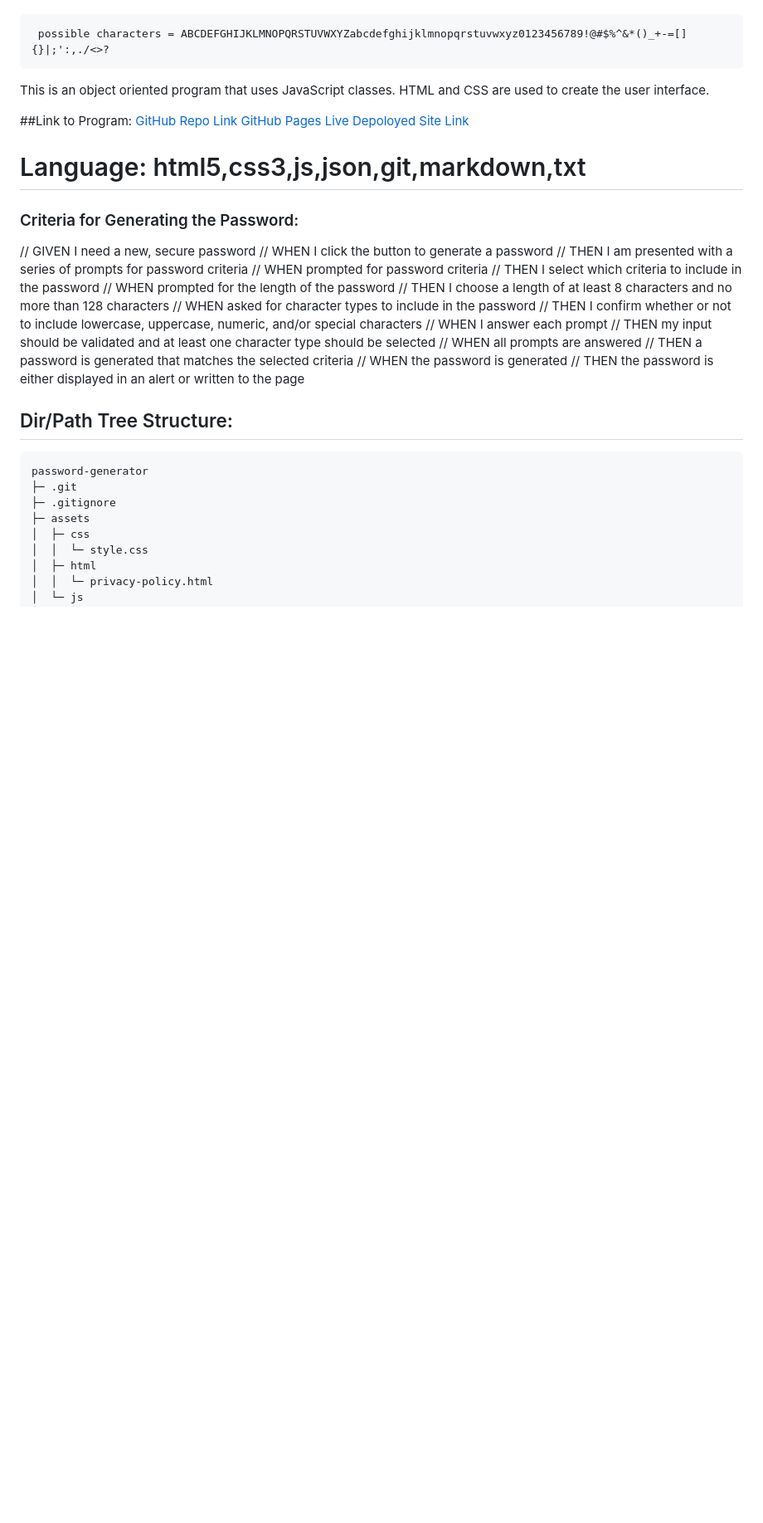
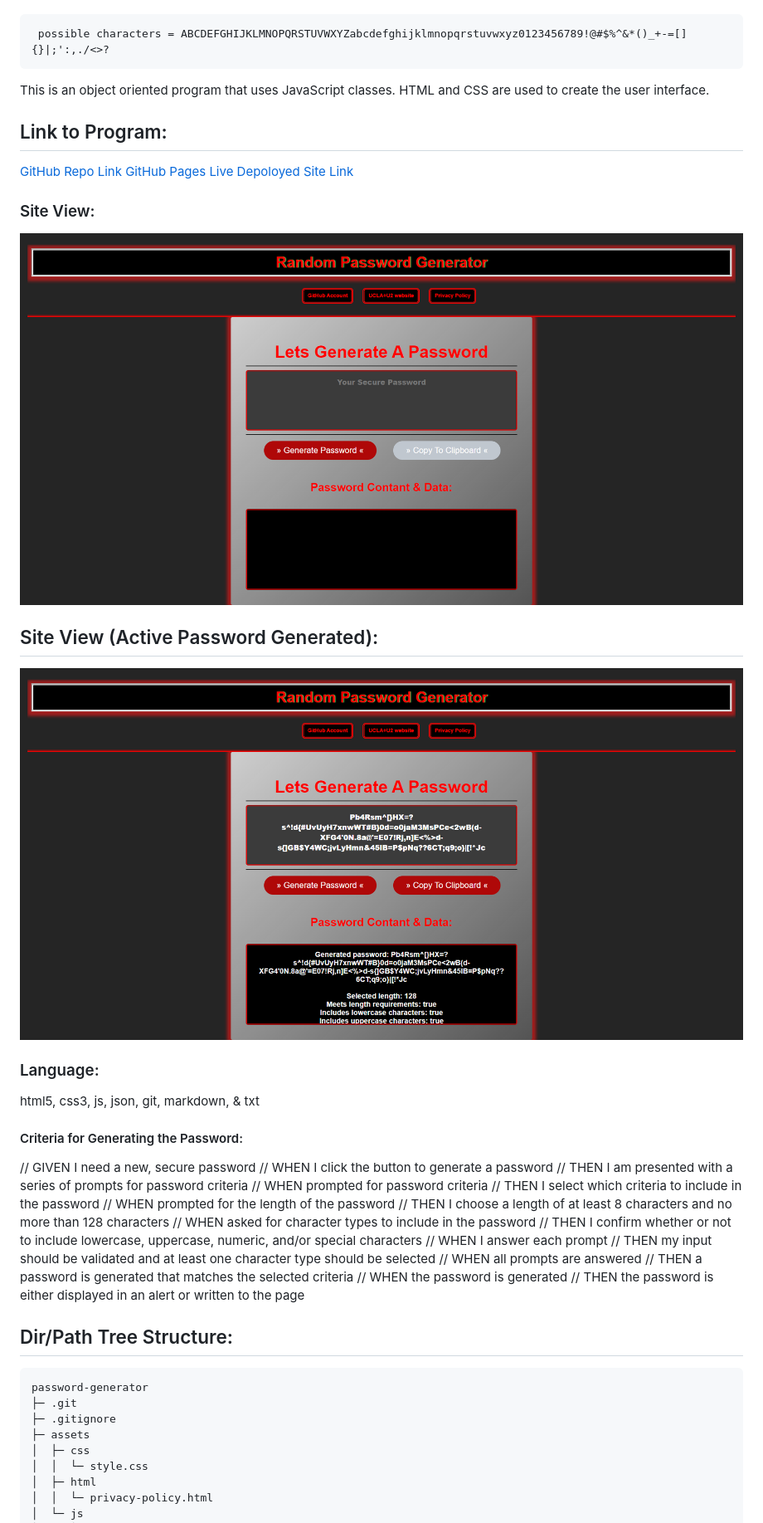
Before and after one commit to Niksharpkings/password-generator, a Markdown page: README.md, the part around the change printed below. Shown: that part at 83% size. Drawn GitHub-style; pictures changed too: image/README/1679777918508.png (added), image/README/1679778089495.png (added); blank space fills up the shorter version.

Commit message:
v2.0.0 - | Read Readme.md for additional version patch notes

````diff
--- a/README.md
+++ b/README.md
@@ -10,13 +12,25 @@ The user will then be prompted to choose the number of passwords they want to ge
 This is an object oriented program that uses JavaScript classes.
 HTML and CSS are used to create the user interface.
 
-##Link to Program:
+## Link to Program:
+
 [GitHub Repo Link](https://github.com/Niksharpkings/password-generator)
 [GitHub Pages Live Depoloyed Site Link](https://niksharpkings.github.io/password-generator/)
-# Language: html5,css3,js,json,git,markdown,txt
+
+### Site View:
+
+![1679777918508](image/README/1679777918508.png)
 
 
-### Criteria for Generating the Password:
+## Site View (Active Password Generated):
+
+![1679778089495](image/README/1679778089495.png)
+
+### Language:
+
+ html5, css3, js, json, git, markdown, & txt
+
+#### Criteria for Generating the Password:
 
 // GIVEN I need a new, secure password
 // WHEN I click the button to generate a password
@@ -35,6 +49,7 @@ HTML and CSS are used to create the user interface.
 // THEN the password is either displayed in an alert or written to the page
 
 ## Dir/Path Tree Structure:
+
 ```
 password-generator
 ├─ .git
````
Also changed, not shown: other parts of README.md (+3 -0 lines), assets/image/screencapture-niksharpkings-github-io-password-generator-2023-03-25-13_53_58.png (added), assets/image/screencapture-niksharpkings-github-io-password-generator-2023-03-25-14_00_16.png (added), image/README/1679777867201.png (added).
